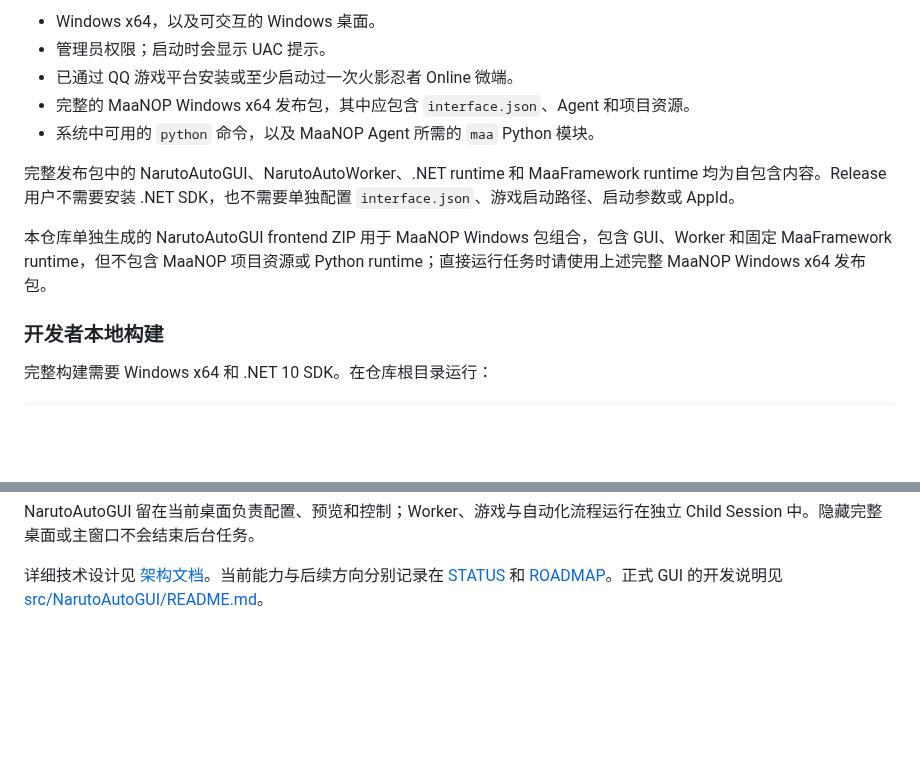
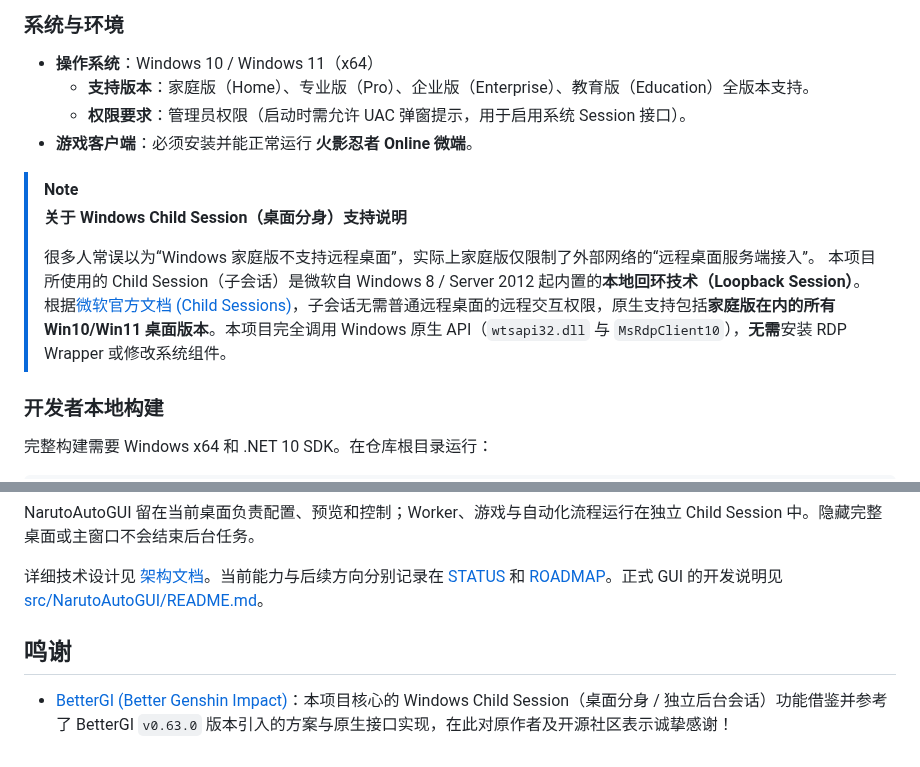
Before and after one commit to ArcherSore/NarutoAutoGUI, a Markdown page: README.md, 2 parts joined by grey strips. Drawn GitHub-style; blank space fills up the shorter version.

```diff
--- a/README.md
+++ b/README.md
@@ -42,13 +29,15 @@ NarutoAutoGUI 会从完整发布包中自动读取 `interface.json`，并自动
 
-- Windows x64，以及可交互的 Windows 桌面。
-- 管理员权限；启动时会显示 UAC 提示。
-- 已通过 QQ 游戏平台安装或至少启动过一次火影忍者 Online 微端。
-- 完整的 MaaNOP Windows x64 发布包，其中应包含 `interface.json`、Agent 和项目资源。
-- 系统中可用的 `python` 命令，以及 MaaNOP Agent 所需的 `maa` Python 模块。
+### 系统与环境
+- **操作系统**：Windows 10 / Windows 11（x64）
+  - **支持版本**：家庭版（Home）、专业版（Pro）、企业版（Enterprise）、教育版（Education）全版本支持。
+  - **权限要求**：管理员权限（启动时需允许 UAC 弹窗提示，用于启用系统 Session 接口）。
+- **游戏客户端**：必须安装并能正常运行 **火影忍者 Online 微端**。
 
-完整发布包中的 NarutoAutoGUI、NarutoAutoWorker、.NET runtime 和 MaaFramework runtime 均为自包含内容。Release 用户不需要安装 .NET SDK，也不需要单独配置 `interface.json`、游戏启动路径、启动参数或 AppId。
-
-本仓库单独生成的 NarutoAutoGUI frontend ZIP 用于 MaaNOP Windows 包组合，包含 GUI、Worker 和固定 MaaFramework runtime，但不包含 MaaNOP 项目资源或 Python runtime；直接运行任务时请使用上述完整 MaaNOP Windows x64 发布包。
+> [!NOTE]
+> **关于 Windows Child Session（桌面分身）支持说明**
+>
+> 很多人常误以为“Windows 家庭版不支持远程桌面”，实际上家庭版仅限制了外部网络的“远程桌面服务端接入”。
+> 本项目所使用的 Child Session（子会话）是微软自 Windows 8 / Server 2012 起内置的**本地回环技术（Loopback Session）**。根据[微软官方文档 (Child Sessions)](https://learn.microsoft.com/en-us/windows/win32/termserv/child-sessions)，子会话无需普通远程桌面的远程交互权限，原生支持包括**家庭版在内的所有 Win10/Win11 桌面版本**。本项目完全调用 Windows 原生 API（`wtsapi32.dll` 与 `MsRdpClient10`），**无需**安装 RDP Wrapper 或修改系统组件。
 
 ### 开发者本地构建
 
@@ -79,3 +68,7 @@ Child Session
 NarutoAutoGUI 留在当前桌面负责配置、预览和控制；Worker、游戏与自动化流程运行在独立 Child Session 中。隐藏完整桌面或主窗口不会结束后台任务。
 
 详细技术设计见 [架构文档](docs/ARCHITECTURE.md)。当前能力与后续方向分别记录在 [STATUS](docs/STATUS.md) 和 [ROADMAP](docs/ROADMAP.md)。正式 GUI 的开发说明见 [src/NarutoAutoGUI/README.md](src/NarutoAutoGUI/README.md)。
+
+## 鸣谢
+
+- [BetterGI (Better Genshin Impact)](https://github.com/babalae/better-genshin-impact)：本项目核心的 Windows Child Session（桌面分身 / 独立后台会话）功能借鉴并参考了 BetterGI `v0.63.0` 版本引入的方案与原生接口实现，在此对原作者及开源社区表示诚挚感谢！
```
Also changed, not shown: other parts of README.md (+2 -15 lines), docs/images/homePage.png, docs/images/taskPage.png.
